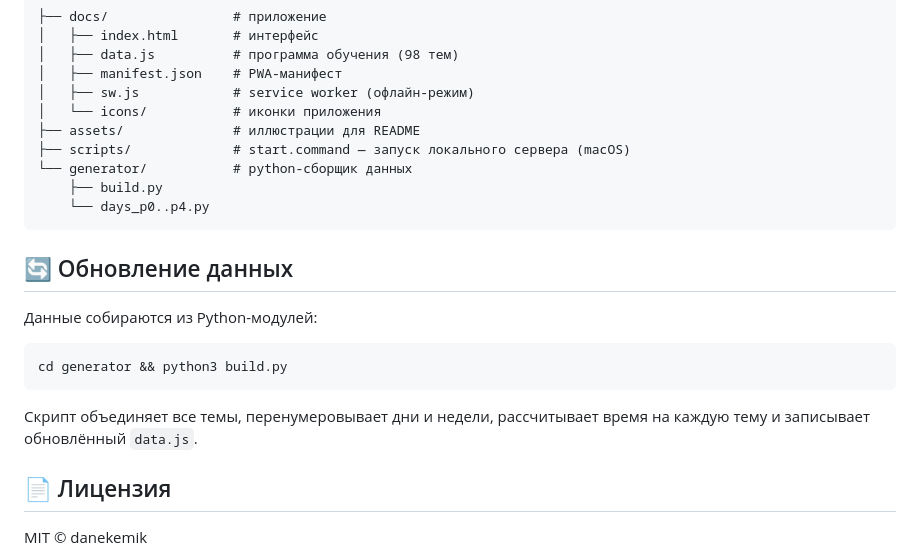
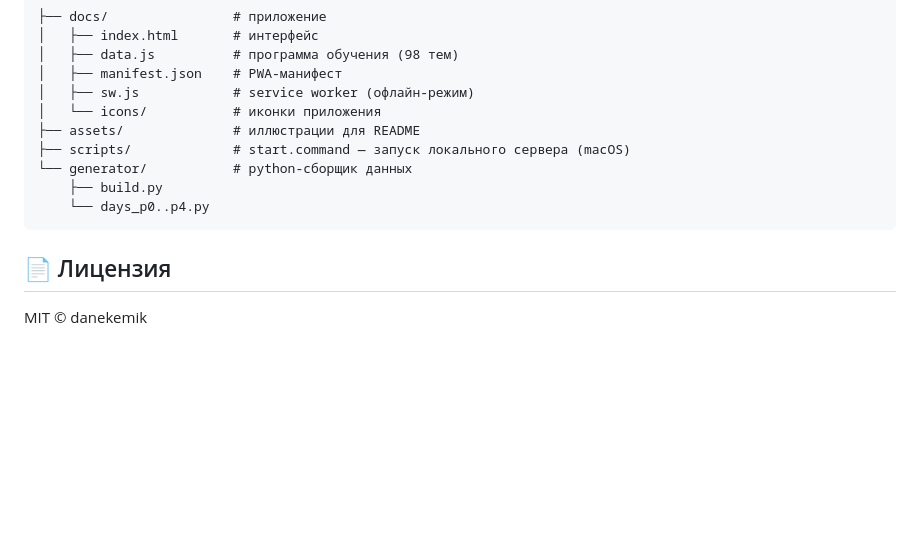
Before and after one commit to danekemik/RoadMap-Tracker, a Markdown page: README.md, the part around the change. Rendered like a GitHub page; blank space fills up the shorter version.

Commit message:
Remove data update instructions from README
Removed data update section from README.

````diff
--- a/README.md
+++ b/README.md
@@ -85,16 +85,6 @@ start http://localhost:8317
     └── days_p0..p4.py
 ```
 
-## 🔄 Обновление данных
-
-Данные собираются из Python-модулей:
-
-```bash
-cd generator && python3 build.py
-```
-
-Скрипт объединяет все темы, перенумеровывает дни и недели, рассчитывает время на каждую тему и записывает обновлённый `data.js`.
-
 ## 📄 Лицензия
 
 MIT © danekemik
````
